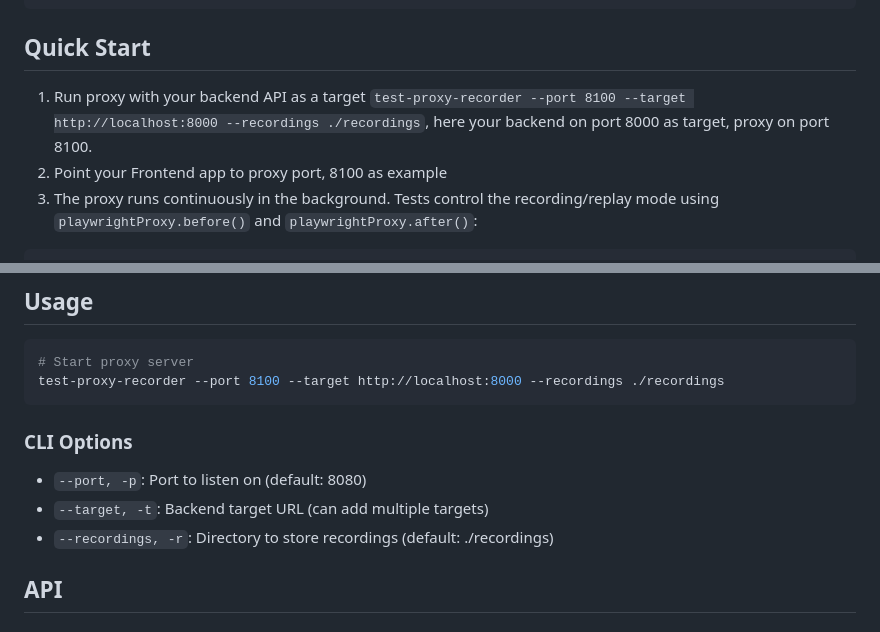
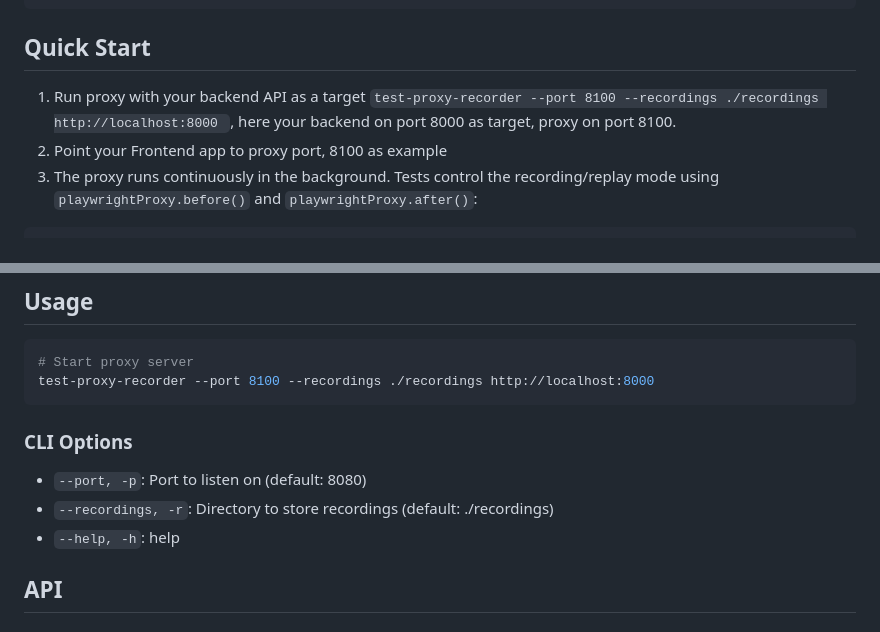
Before and after one commit to asmyshlyaev177/test-proxy-recorder, a Markdown page: README.md, 2 parts joined by grey strips. Drawn GitHub-style.

Commit message:
Fix proxy command order in README
Updated README instructions for running the proxy.

````diff
--- a/README.md
+++ b/README.md
@@ -26,7 +26,7 @@ yarn add test-proxy-recorder
 
 ## Quick Start
 
- 1. Run proxy with your backend API as a target `test-proxy-recorder --port 8100 --target http://localhost:8000 --recordings ./recordings`, here your backend on port 8000 as target, proxy on port 8100.
+ 1. Run proxy with your backend API as a target `test-proxy-recorder --port 8100 --recordings ./recordings http://localhost:8000 `, here your backend on port 8000 as target, proxy on port 8100.
  2. Point your Frontend app to proxy port, 8100 as example
  3. The proxy runs continuously in the background. Tests control the recording/replay mode using `playwrightProxy.before()` and `playwrightProxy.after()`:
 
@@ -155,14 +155,14 @@ await fetch('http://localhost:8100/__control', {
 
 ```bash
 # Start proxy server
-test-proxy-recorder --port 8100 --target http://localhost:8000 --recordings ./recordings
+test-proxy-recorder --port 8100 --recordings ./recordings http://localhost:8000
 ```
 
 ### CLI Options
 
 - `--port, -p`: Port to listen on (default: 8080)
-- `--target, -t`: Backend target URL (can add multiple targets)
 - `--recordings, -r`: Directory to store recordings (default: ./recordings)
+- `--help, -h`: help
 
 ## API
 
````
